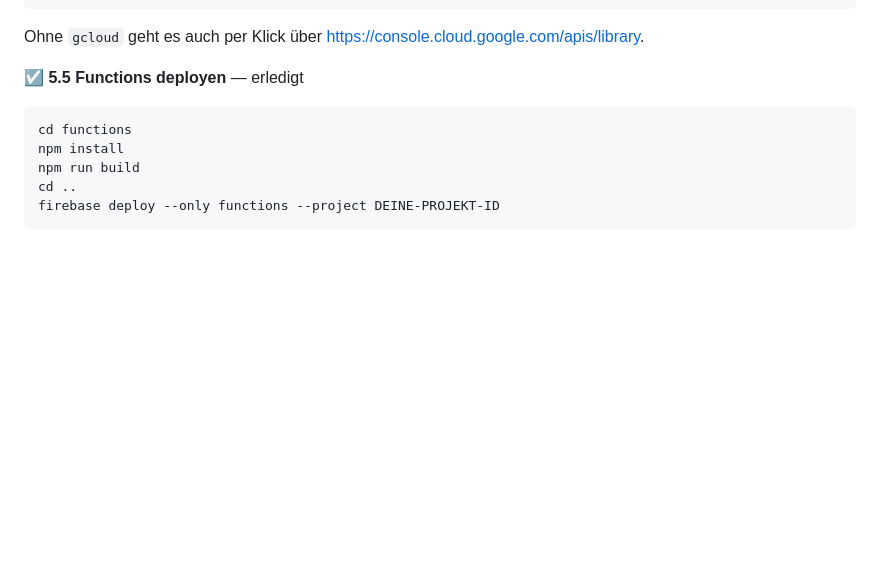
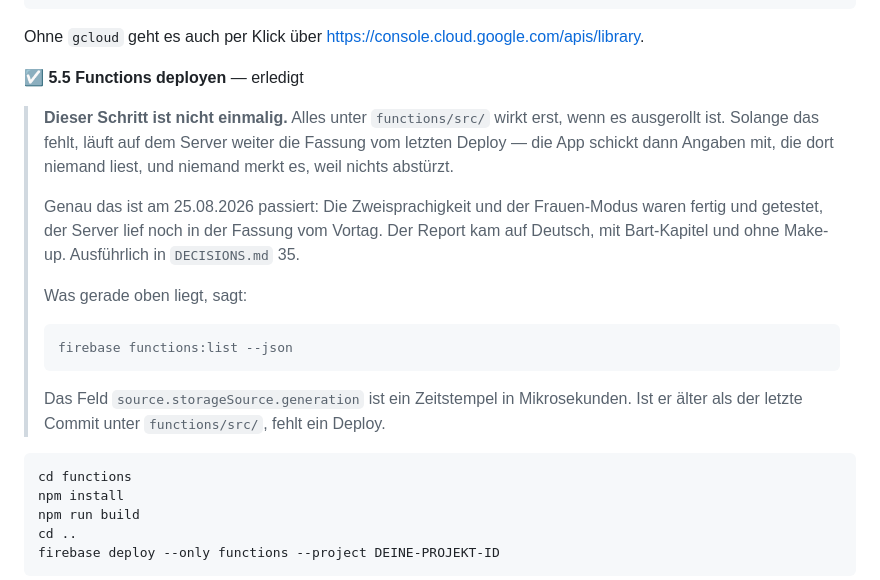
Before and after one commit to lherwig-star/TrueGlow, a Markdown page: SETUP.md, the part around the change. Rendered like a GitHub page; blank space fills up the shorter version.

````diff
--- a/SETUP.md
+++ b/SETUP.md
@@ -496,6 +496,26 @@ Ohne `gcloud` geht es auch per Klick über
 <https://console.cloud.google.com/apis/library>.
 
 ☑ **5.5 Functions deployen** — erledigt
+
+> **Dieser Schritt ist nicht einmalig.** Alles unter `functions/src/` wirkt
+> erst, wenn es ausgerollt ist. Solange das fehlt, läuft auf dem Server
+> weiter die Fassung vom letzten Deploy — die App schickt dann Angaben mit,
+> die dort niemand liest, und niemand merkt es, weil nichts abstürzt.
+>
+> Genau das ist am 25.08.2026 passiert: Die Zweisprachigkeit und der
+> Frauen-Modus waren fertig und getestet, der Server lief noch in der
+> Fassung vom Vortag. Der Report kam auf Deutsch, mit Bart-Kapitel und ohne
+> Make-up. Ausführlich in `DECISIONS.md` 35.
+>
+> Was gerade oben liegt, sagt:
+>
+> ```bash
+> firebase functions:list --json
+> ```
+>
+> Das Feld `source.storageSource.generation` ist ein Zeitstempel in
+> Mikrosekunden. Ist er älter als der letzte Commit unter `functions/src/`,
+> fehlt ein Deploy.
 
 ```bash
 cd functions
````
Also changed, not shown: DECISIONS.md (+43 -0 lines), ROADMAP.md (+1 -0 lines).
